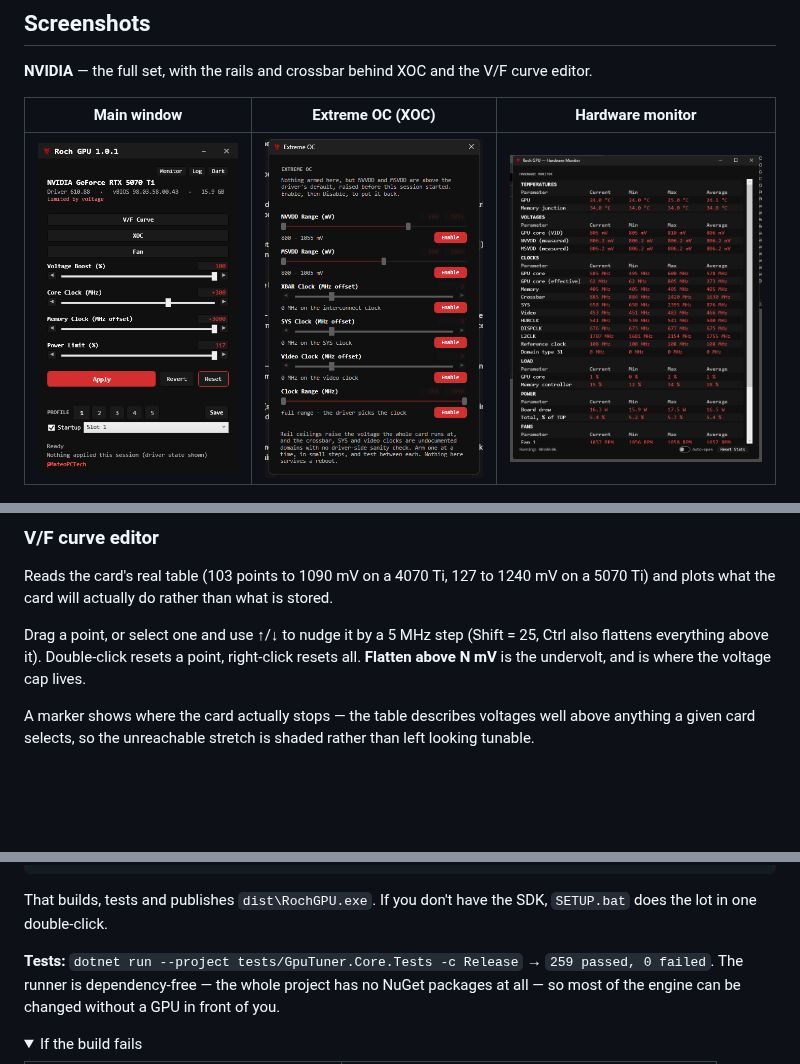
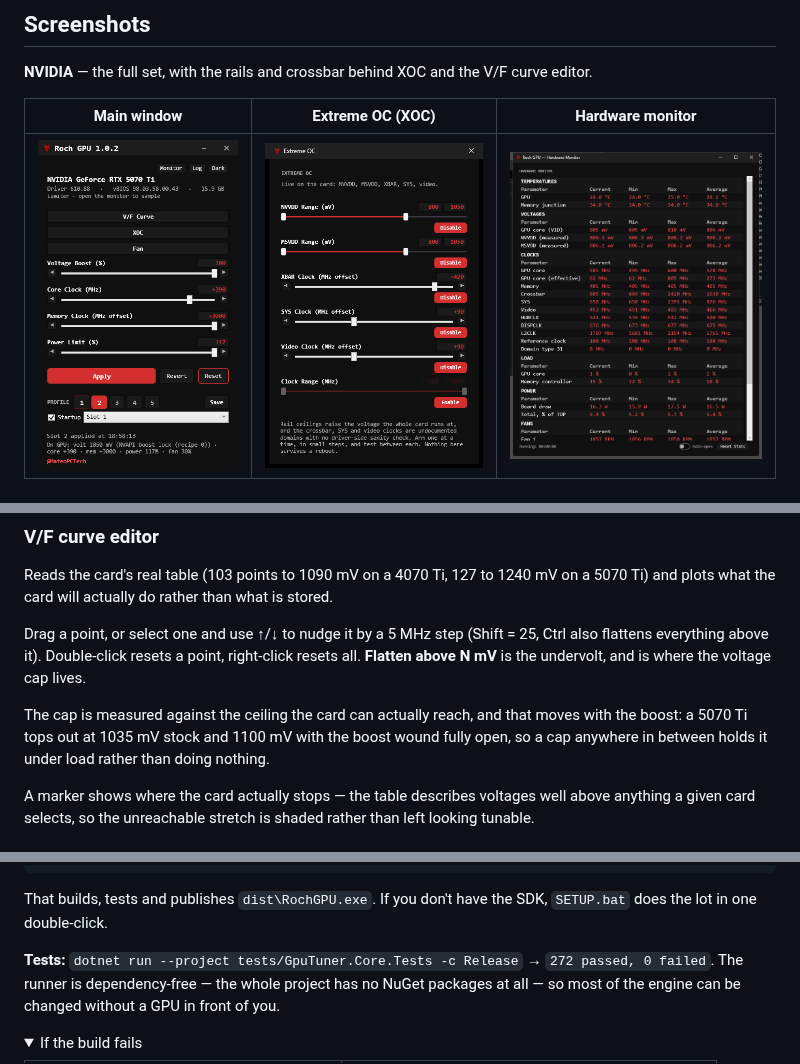
Before and after one commit to RochStudio/Roch-GPU, a Markdown page: README.md, 3 parts joined by grey strips. Drawn GitHub-style; pictures changed too: assets/screenshots/main.png, assets/screenshots/xoc.png; folded sections open; blank space fills up the shorter version.

Commit message:
Roch GPU 1.0.2
Version bump, and the README brought back in line: the test count, a note that a
voltage cap is measured against the ceiling the card can actually reach rather
than the stock one, and fresh main-window and XOC screenshots - the XOC one
because six caption lines came out of that window, the main one because the title
bar carries the version.

Co-Authored-By: Claude Opus 5 <noreply@anthropic.com>

```diff
--- a/README.md
+++ b/README.md
@@ -105,6 +105,10 @@ plots what the card will actually do rather than what is stored.
 Drag a point, or select one and use ↑/↓ to nudge it by a 5 MHz step (Shift = 25, Ctrl also flattens
 everything above it). Double-click resets a point, right-click resets all. **Flatten above N mV** is
 the undervolt, and is where the voltage cap lives.
+
+The cap is measured against the ceiling the card can actually reach, and that moves with the boost:
+a 5070 Ti tops out at 1035 mV stock and 1100 mV with the boost wound fully open, so a cap anywhere
+in between holds it under load rather than doing nothing.
 
 A marker shows where the card actually stops — the table describes voltages well above anything a
 given card selects, so the unreachable stretch is shaded rather than left looking tunable.
@@ -231,7 +235,7 @@ powershell -ExecutionPolicy Bypass -File .\build.ps1
 That builds, tests and publishes `dist\RochGPU.exe`. If you don't have the SDK, `SETUP.bat` does the
 lot in one double-click.
 
-**Tests:** `dotnet run --project tests/GpuTuner.Core.Tests -c Release` → `259 passed, 0 failed`. The
+**Tests:** `dotnet run --project tests/GpuTuner.Core.Tests -c Release` → `272 passed, 0 failed`. The
 runner is dependency-free — the whole project has no NuGet packages at all — so most of the engine
 can be changed without a GPU in front of you.
 
```
Also changed, not shown: other parts of README.md (+1 -1 lines), 3 other files.
